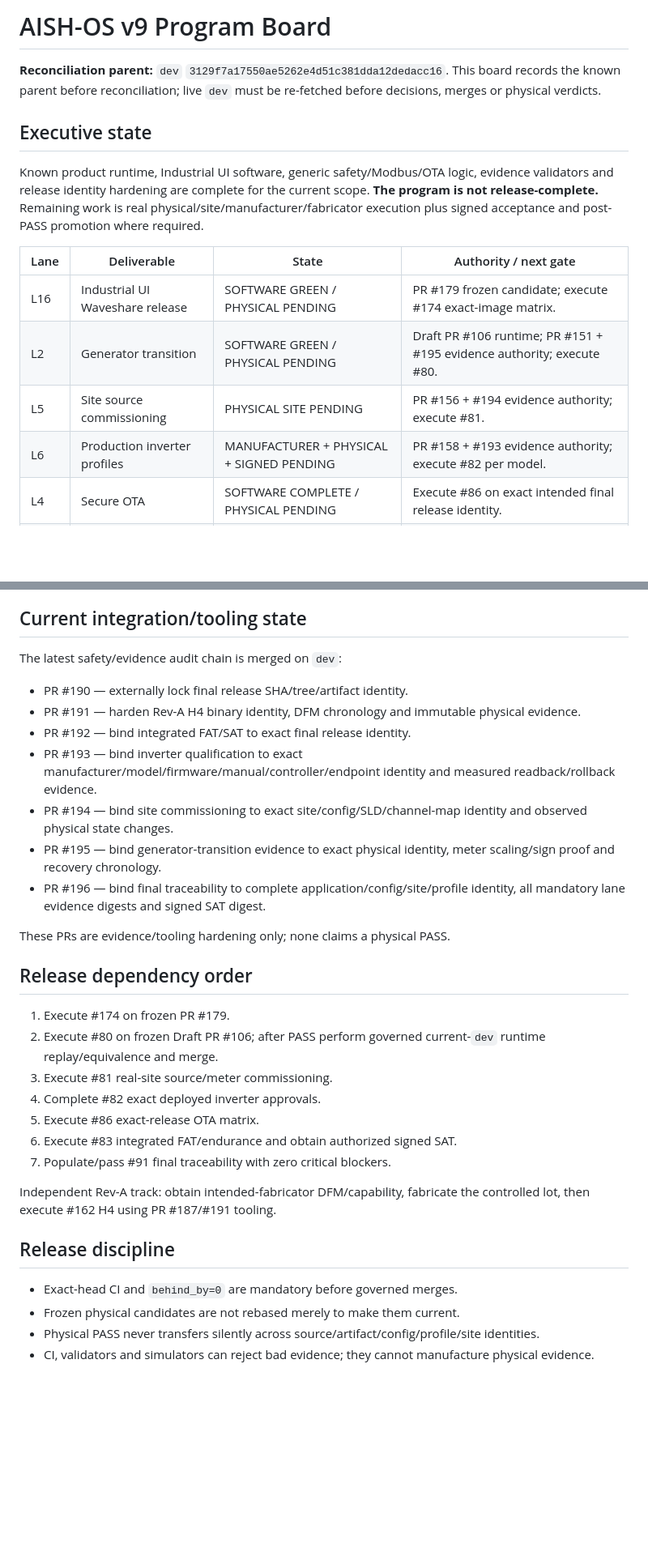
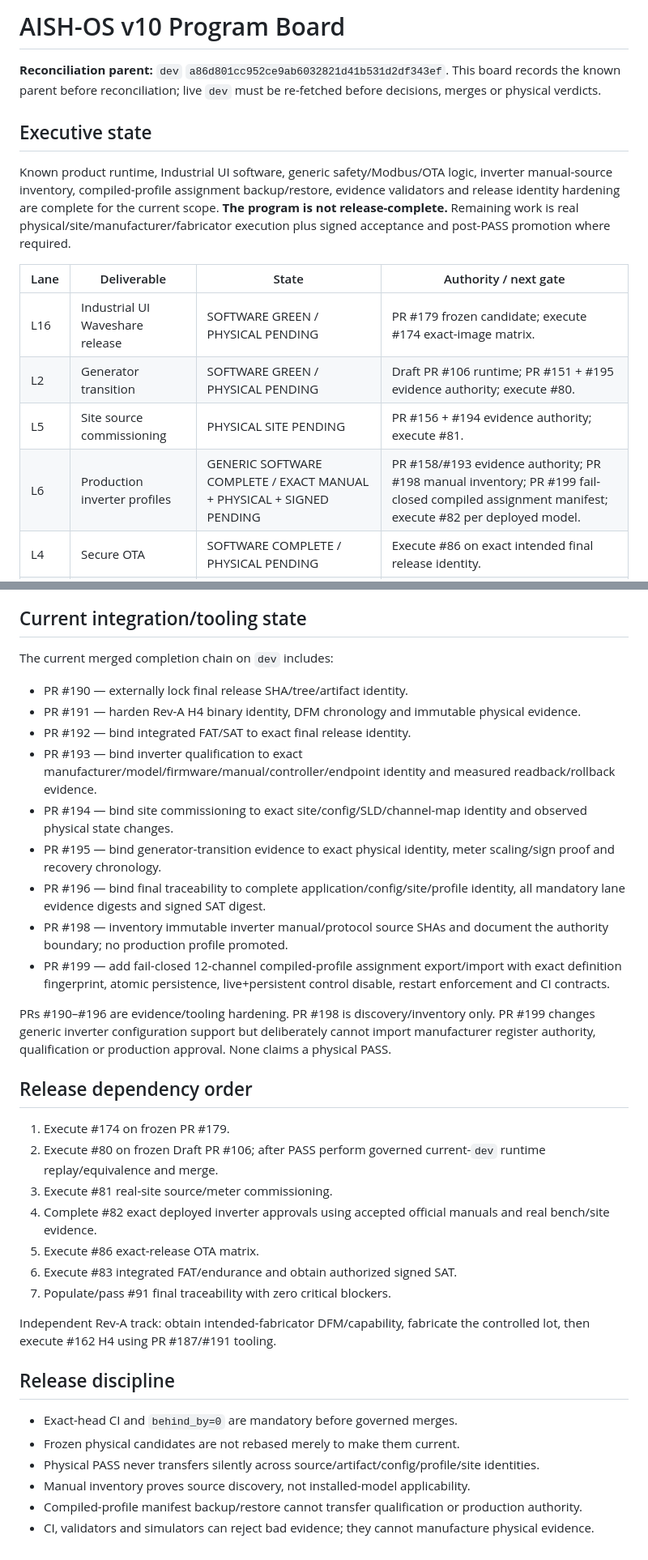
Before and after one commit to raohassandev/esp32_firmware, a Markdown page: PROGRAM_BOARD.md, 2 parts joined by grey strips. Shown at 81% size. GitHub-like rendering; blank space fills up the shorter version.

Commit message:
governance: reconcile program board through PR 199

```diff
--- a/PROGRAM_BOARD.md
+++ b/PROGRAM_BOARD.md
@@ -1,17 +1,17 @@
-# AISH-OS v9 Program Board
+# AISH-OS v10 Program Board
 
-**Reconciliation parent:** `dev` `3129f7a17550ae5262e4d51c381dda12dedacc16`. This board records the known parent before reconciliation; live `dev` must be re-fetched before decisions, merges or physical verdicts.
+**Reconciliation parent:** `dev` `a86d801cc952ce9ab6032821d41b531d2df343ef`. This board records the known parent before reconciliation; live `dev` must be re-fetched before decisions, merges or physical verdicts.
 
 ## Executive state
 
-Known product runtime, Industrial UI software, generic safety/Modbus/OTA logic, evidence validators and release identity hardening are complete for the current scope. **The program is not release-complete.** Remaining work is real physical/site/manufacturer/fabricator execution plus signed acceptance and post-PASS promotion where required.
+Known product runtime, Industrial UI software, generic safety/Modbus/OTA logic, inverter manual-source inventory, compiled-profile assignment backup/restore, evidence validators and release identity hardening are complete for the current scope. **The program is not release-complete.** Remaining work is real physical/site/manufacturer/fabricator execution plus signed acceptance and post-PASS promotion where required.
 
 | Lane | Deliverable | State | Authority / next gate |
 |---|---|---|---|
 | L16 | Industrial UI Waveshare release | SOFTWARE GREEN / PHYSICAL PENDING | PR #179 frozen candidate; execute #174 exact-image matrix. |
 | L2 | Generator transition | SOFTWARE GREEN / PHYSICAL PENDING | Draft PR #106 runtime; PR #151 + #195 evidence authority; execute #80. |
 | L5 | Site source commissioning | PHYSICAL SITE PENDING | PR #156 + #194 evidence authority; execute #81. |
-| L6 | Production inverter profiles | MANUFACTURER + PHYSICAL + SIGNED PENDING | PR #158 + #193 evidence authority; execute #82 per model. |
+| L6 | Production inverter profiles | GENERIC SOFTWARE COMPLETE / EXACT MANUAL + PHYSICAL + SIGNED PENDING | PR #158/#193 evidence authority; PR #198 manual inventory; PR #199 fail-closed compiled assignment manifest; execute #82 per deployed model. |
 | L4 | Secure OTA | SOFTWARE COMPLETE / PHYSICAL PENDING | Execute #86 on exact intended final release identity. |
 | L7 | Integrated FAT/SAT | PREREQUISITES + PHYSICAL + SIGNED PENDING | PR #160 + #192 evidence authority; execute #83. |
 | L11 | Final release traceability | TOOLING COMPLETE / INPUTS PENDING | PR #188 + #190 + #196; populate #91 only from accepted evidence. |
@@ -22,7 +22,7 @@ PR #179 is the sole current Waveshare release candidate. The historical `87841ec
 
 ## Current integration/tooling state
 
-The latest safety/evidence audit chain is merged on `dev`:
+The current merged completion chain on `dev` includes:
 - PR #190 — externally lock final release SHA/tree/artifact identity.
 - PR #191 — harden Rev-A H4 binary identity, DFM chronology and immutable physical evidence.
 - PR #192 — bind integrated FAT/SAT to exact final release identity.
@@ -30,15 +30,17 @@ The latest safety/evidence audit chain is merged on `dev`:
 - PR #194 — bind site commissioning to exact site/config/SLD/channel-map identity and observed physical state changes.
 - PR #195 — bind generator-transition evidence to exact physical identity, meter scaling/sign proof and recovery chronology.
 - PR #196 — bind final traceability to complete application/config/site/profile identity, all mandatory lane evidence digests and signed SAT digest.
+- PR #198 — inventory immutable inverter manual/protocol source SHAs and document the authority boundary; no production profile promoted.
+- PR #199 — add fail-closed 12-channel compiled-profile assignment export/import with exact definition fingerprint, atomic persistence, live+persistent control disable, restart enforcement and CI contracts.
 
-These PRs are evidence/tooling hardening only; none claims a physical PASS.
+PRs #190–#196 are evidence/tooling hardening. PR #198 is discovery/inventory only. PR #199 changes generic inverter configuration support but deliberately cannot import manufacturer register authority, qualification or production approval. None claims a physical PASS.
 
 ## Release dependency order
 
 1. Execute #174 on frozen PR #179.
 2. Execute #80 on frozen Draft PR #106; after PASS perform governed current-`dev` runtime replay/equivalence and merge.
 3. Execute #81 real-site source/meter commissioning.
-4. Complete #82 exact deployed inverter approvals.
+4. Complete #82 exact deployed inverter approvals using accepted official manuals and real bench/site evidence.
 5. Execute #86 exact-release OTA matrix.
 6. Execute #83 integrated FAT/endurance and obtain authorized signed SAT.
 7. Populate/pass #91 final traceability with zero critical blockers.
@@ -50,4 +52,6 @@ Independent Rev-A track: obtain intended-fabricator DFM/capability, fabricate th
 - Exact-head CI and `behind_by=0` are mandatory before governed merges.
 - Frozen physical candidates are not rebased merely to make them current.
 - Physical PASS never transfers silently across source/artifact/config/profile/site identities.
+- Manual inventory proves source discovery, not installed-model applicability.
+- Compiled-profile manifest backup/restore cannot transfer qualification or production authority.
 - CI, validators and simulators can reject bad evidence; they cannot manufacture physical evidence.
```
